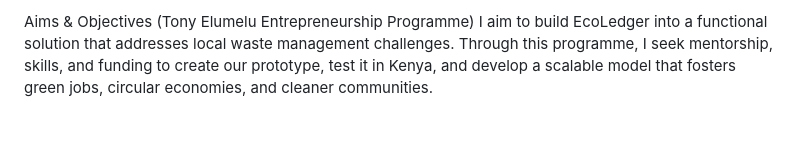
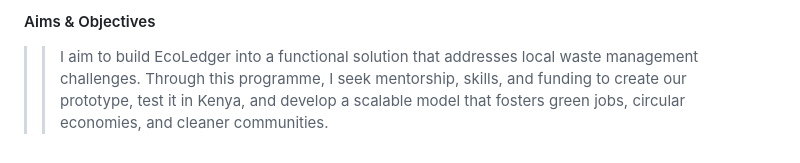
Before and after one commit to mtoni1/EcoLedger-prototype.github.io, a Markdown page: README.md, the part around the change printed below. Rendered like a GitHub page.

```diff
--- a/README.md
+++ b/README.md
@@ -51,2 +59,3 @@ Business Skill Needed Most: Early-stage product development and execution (build
 
-Aims & Objectives (Tony Elumelu Entrepreneurship Programme) I aim to build EcoLedger into a functional solution that addresses local waste management challenges. Through this programme, I seek mentorship, skills, and funding to create our prototype, test it in Kenya, and develop a scalable model that fosters green jobs, circular economies, and cleaner communities.
+#### Aims & Objectives
+>> I aim to build EcoLedger into a functional solution that addresses local waste management challenges. Through this programme, I seek mentorship, skills, and funding to create our prototype, test it in Kenya, and develop a scalable model that fosters green jobs, circular economies, and cleaner communities.
```
Also changed, not shown: other parts of README.md (+31 -23 lines).
